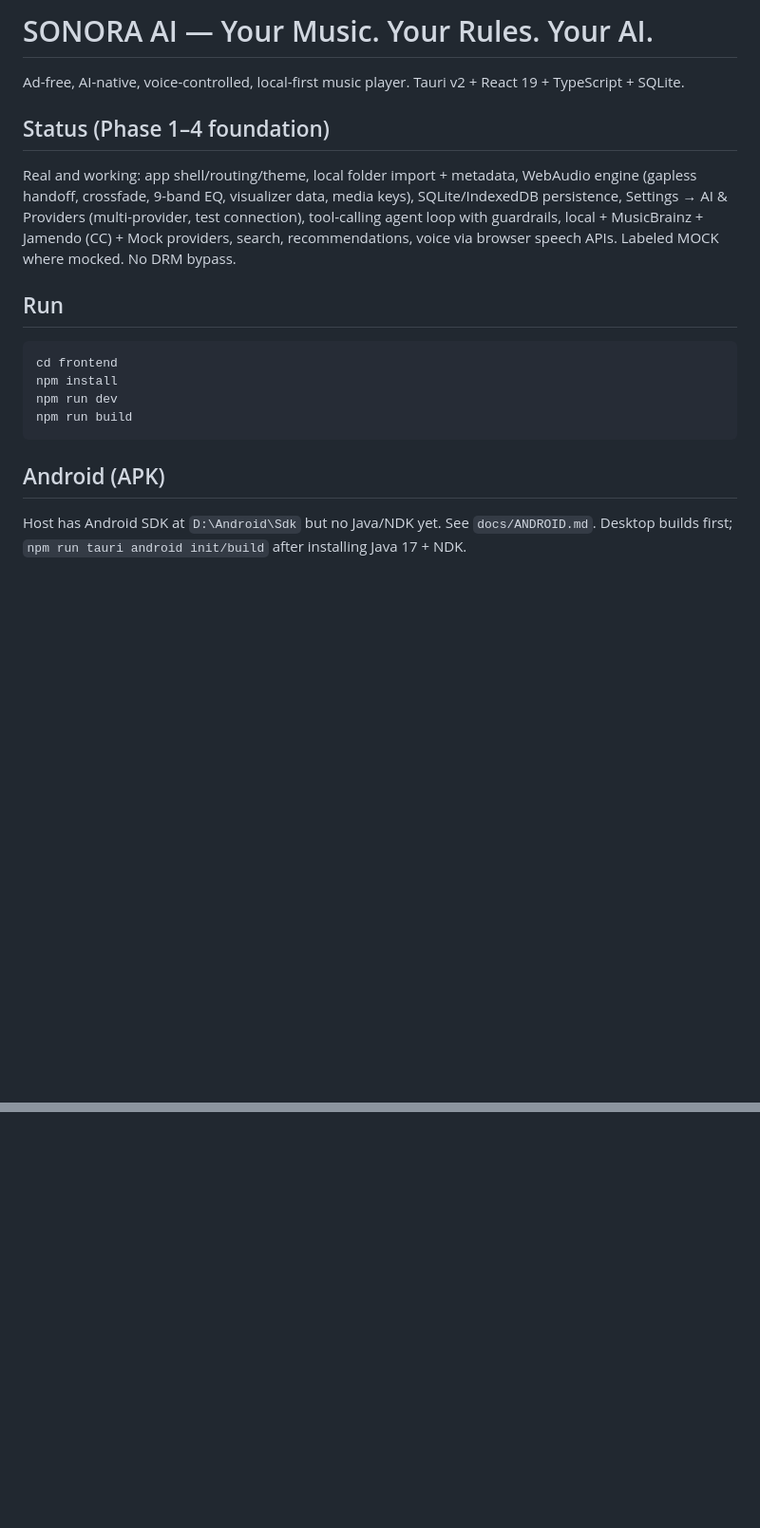
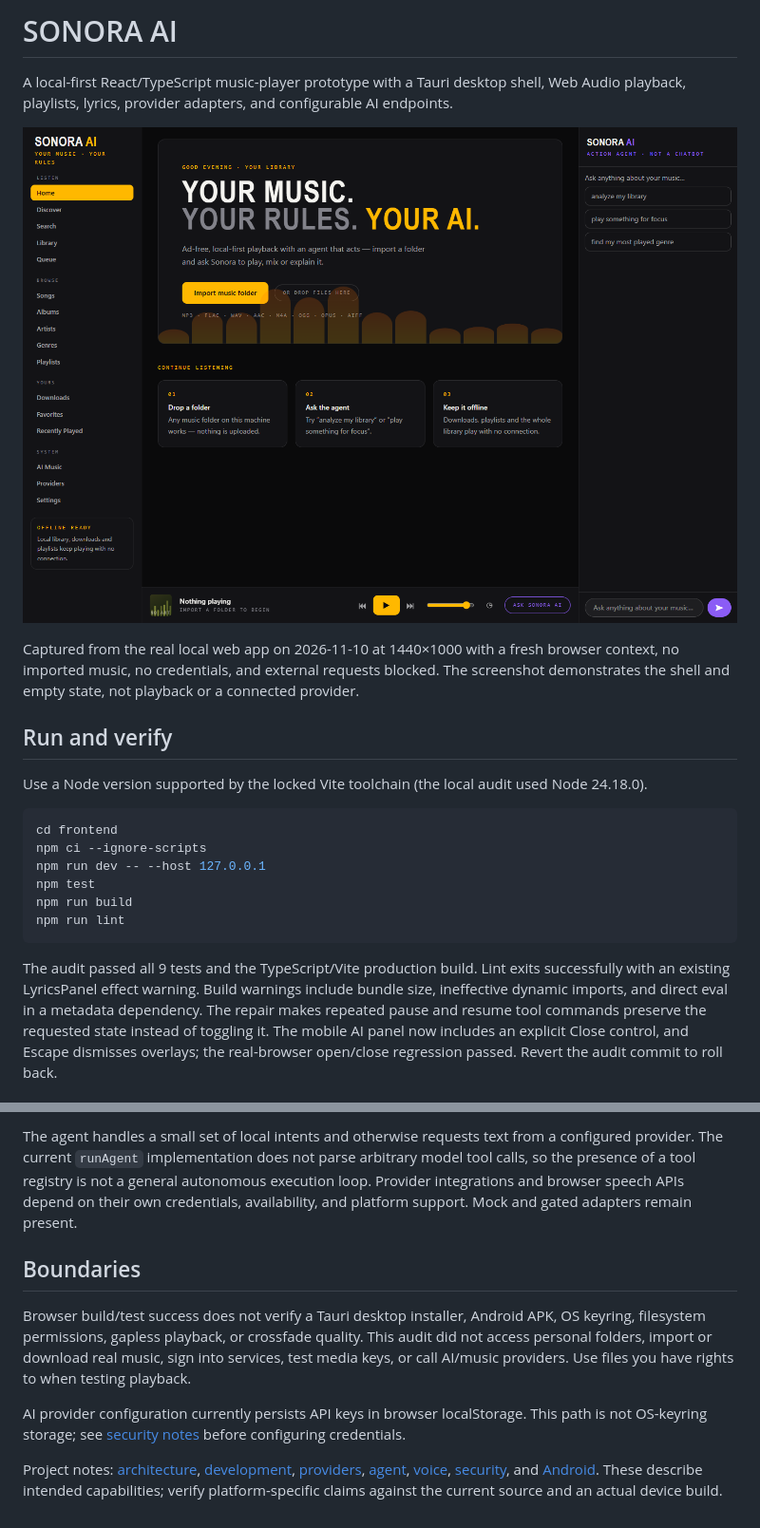
Before and after one commit to ik123a/sonora-ai, a Markdown page: README.md, 2 parts joined by grey strips. Shown at 95% size. GitHub-like rendering; pictures changed too: docs/screenshots/local-audit.png (added); blank space fills up the shorter version.

````diff
--- a/README.md
+++ b/README.md
@@ -1,18 +1,23 @@
-# SONORA AI — Your Music. Your Rules. Your AI.
+# SONORA AI
 
-Ad-free, AI-native, voice-controlled, local-first music player. Tauri v2 + React 19 + TypeScript + SQLite.
+A local-first React/TypeScript music-player prototype with a Tauri desktop shell, Web Audio playback, playlists, lyrics, provider adapters, and configurable AI endpoints.
 
-## Status (Phase 1–4 foundation)
-Real and working: app shell/routing/theme, local folder import + metadata, WebAudio engine (gapless handoff, crossfade, 9-band EQ, visualizer data, media keys), SQLite/IndexedDB persistence, Settings → AI & Providers (multi-provider, test connection), tool-calling agent loop with guardrails, local + MusicBrainz + Jamendo (CC) + Mock providers, search, recommendations, voice via browser speech APIs. Labeled MOCK where mocked. No DRM bypass.
+![Local empty-library screen](docs/screenshots/local-audit.png)
 
-## Run
+Captured from the real local web app on 2026-11-10 at 1440×1000 with a fresh browser context, no imported music, no credentials, and external requests blocked. The screenshot demonstrates the shell and empty state, not playback or a connected provider.
+
+## Run and verify
+
+Use a Node version supported by the locked Vite toolchain (the local audit used Node 24.18.0).
+
 ```sh
 cd frontend
-npm install
-npm run dev
+npm ci --ignore-scripts
+npm run dev -- --host 127.0.0.1
+npm test
 npm run build
+npm run lint
 ```
 
-## Android (APK)
-Host has Android SDK at `D:\Android\Sdk` but no Java/NDK yet. See `docs/ANDROID.md`. Desktop builds first; `npm run tauri android init/build` after installing Java 17 + NDK.
+The audit passed all 9 tests and the TypeScript/Vite production build. Lint exits successfully with an existing LyricsPanel effect warning. Build warnings include bundle size, ineffective dynamic imports, and direct eval in a metadata dependency. The repair makes repeated pause and resume tool commands preserve the requested state instead of toggling it. The mobile AI panel now includes an explicit Close control, and Escape dismisses overlays; the real-browser open/close regression passed. Revert the audit commit to roll back.
 
@@ -20,0 +38,9 @@ ARCHITECTURE.md, DEVELOPMENT.md, API_PROVIDERS.md, AI_AGENT.md, VOICE.md, SECURI
+The agent handles a small set of local intents and otherwise requests text from a configured provider. The current `runAgent` implementation does not parse arbitrary model tool calls, so the presence of a tool registry is not a general autonomous execution loop. Provider integrations and browser speech APIs depend on their own credentials, availability, and platform support. Mock and gated adapters remain present.
+
+## Boundaries
+
+Browser build/test success does not verify a Tauri desktop installer, Android APK, OS keyring, filesystem permissions, gapless playback, or crossfade quality. This audit did not access personal folders, import or download real music, sign into services, test media keys, or call AI/music providers. Use files you have rights to when testing playback.
+
+AI provider configuration currently persists API keys in browser localStorage. This path is not OS-keyring storage; see [security notes](SECURITY.md) before configuring credentials.
+
+Project notes: [architecture](ARCHITECTURE.md), [development](DEVELOPMENT.md), [providers](API_PROVIDERS.md), [agent](AI_AGENT.md), [voice](VOICE.md), [security](SECURITY.md), and [Android](docs/ANDROID.md). These describe intended capabilities; verify platform-specific claims against the current source and an actual device build.
````
Also changed, not shown: other parts of README.md (+14 -2 lines), SECURITY.md (+10 -3 lines), docs/screenshots/local-audit-mobile.png (added), 3 other files.
